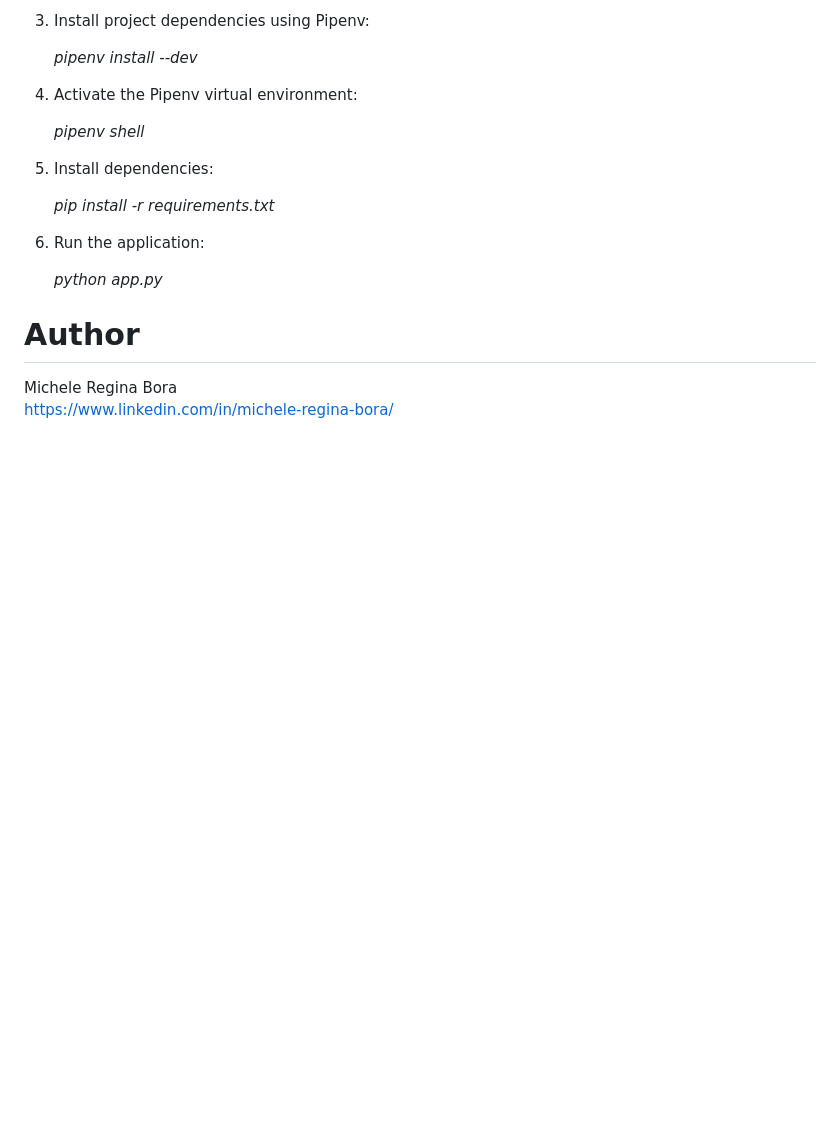
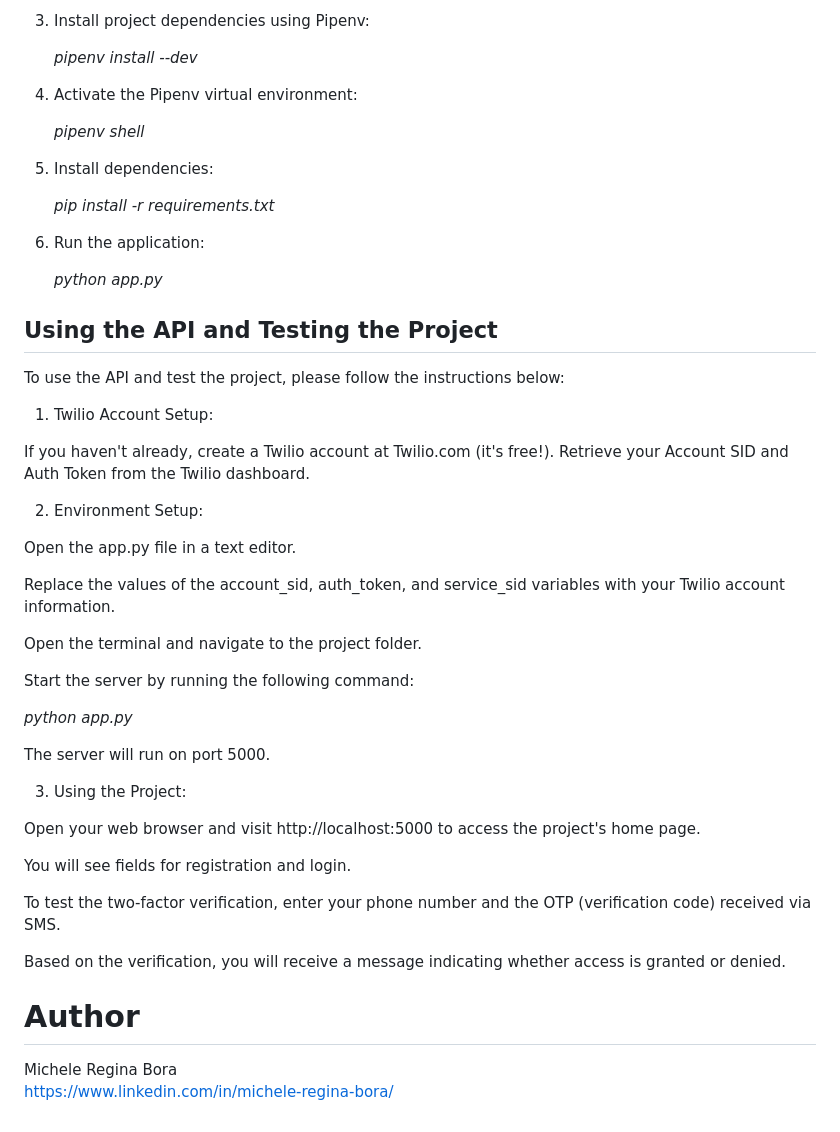
Before and after one commit to michelereginabora/Secure-Login, a Markdown page: README.md, the part around the change printed below. Rendered like a GitHub page; blank space fills up the shorter version.

```diff
--- a/README.md
+++ b/README.md
@@ -71,6 +93,43 @@ Also, install Pipenv if you don't already have it by running the following comma
 
     *python app.py*
 
+## Using the API and Testing the Project
+
+To use the API and test the project, please follow the instructions below:
+
+1. Twilio Account Setup:
+
+If you haven't already, create a Twilio account at Twilio.com (it's free!).
+Retrieve your Account SID and Auth Token from the Twilio dashboard.
+
+2. Environment Setup:
+
+Open the app.py file in a text editor.
+
+Replace the values of the account_sid, auth_token, and service_sid variables with your Twilio account information.
+
+Open the terminal and navigate to the project folder.
+
+Start the server by running the following command:
+
+ *python app.py*
+
+The server will run on port 5000.
+
+3. Using the Project:
+
+Open your web browser and visit http://localhost:5000 to access the project's home page.
+
+You will see fields for registration and login.
+
+To test the two-factor verification, enter your phone number and the OTP (verification code) received via SMS.
+
+Based on the verification, you will receive a message indicating whether access is granted or denied.
+
+
+
+
+
 
 
 # Author
```
Also changed, not shown: other parts of README.md (+28 -6 lines), assets/layout.png, 5 other files.
